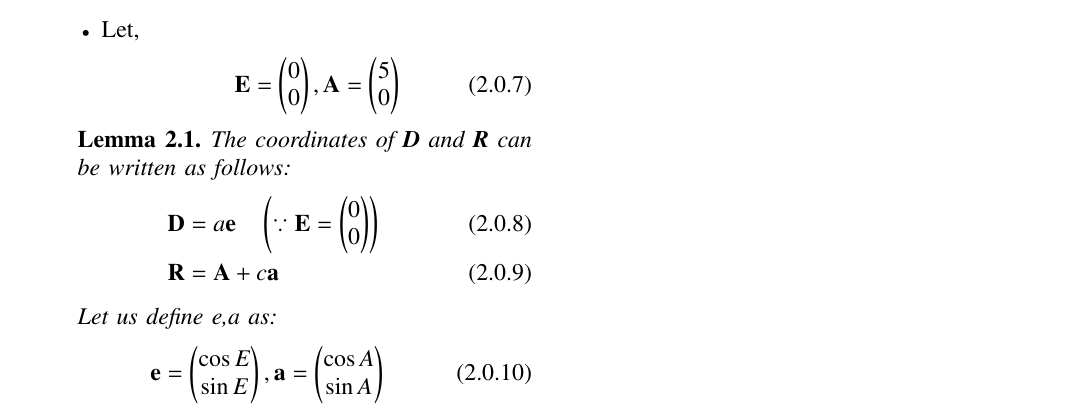
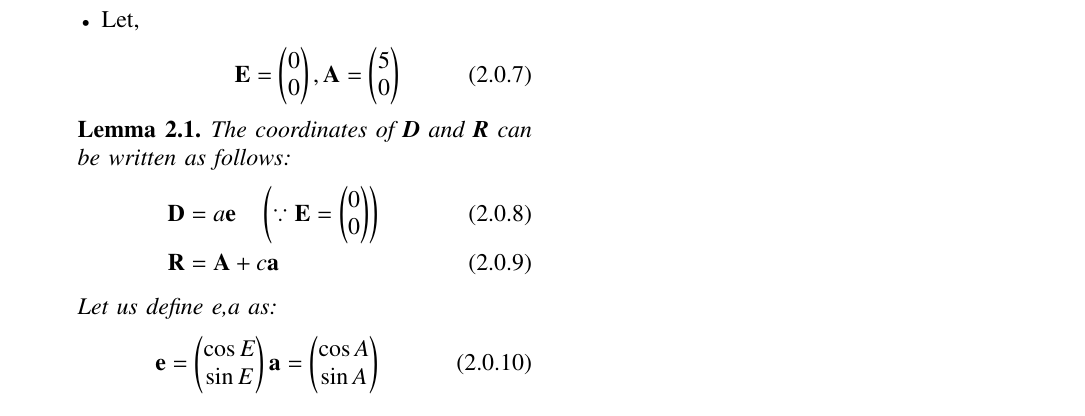
Before and after one commit to Nagajyothi029/assignment.2, a LaTeX paper (main.tex): part of page 1 of 2, cut so that both start at the same text. Compiled offline with pdfLaTeX.

Commit message:
Add files via upload

```diff
--- a/main.tex
+++ b/main.tex
@@ -173,13 +173,13 @@ Construct DEAR where $DE = 4, EA =5, AR = 4.5, \angle E = 60 \degree$ and $\angl
 \label{lemma}
 The coordinates of \textbf{D} and \textbf{R} can be written as follows:
 \begin{align}
-  & \vec{D} = a \mathbf{e}  \quad \brak{\because \vec{E}=\myvec{0\\0}} \label{eq a}
+  & \vec{D} = a \vec{e}  \quad \brak{\because \vec{E}=\myvec{0\\0}} \label{eq a}
 \\
-  & \vec{R} =\vec{A} + c \mathbf{a} \label{eq b}
+  & \vec{R} =\vec{A} + c \vec{a} \label{eq b}
 \end{align}
  \item Let us define e,a as:
 \begin{align}
- \mathbf{e} = \myvec{\cos E \\\sin E } ,\mathbf{a} = \myvec{\cos A\\\sin A }
+ \vec{e} = \myvec{\cos E \\\sin E} \vec{a} = \myvec{\cos A\\\sin A }
 \end{align}
 \end{lemma}
 \begin{itemize}
```
Also changed, not shown: Assignment_2 (7).pdf (added).
